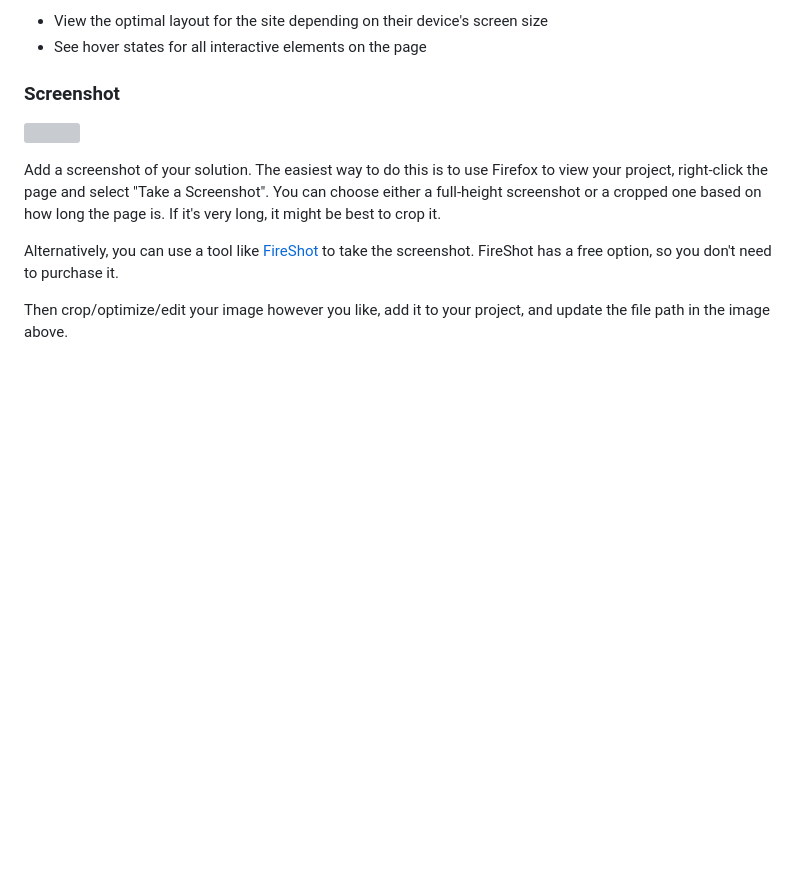
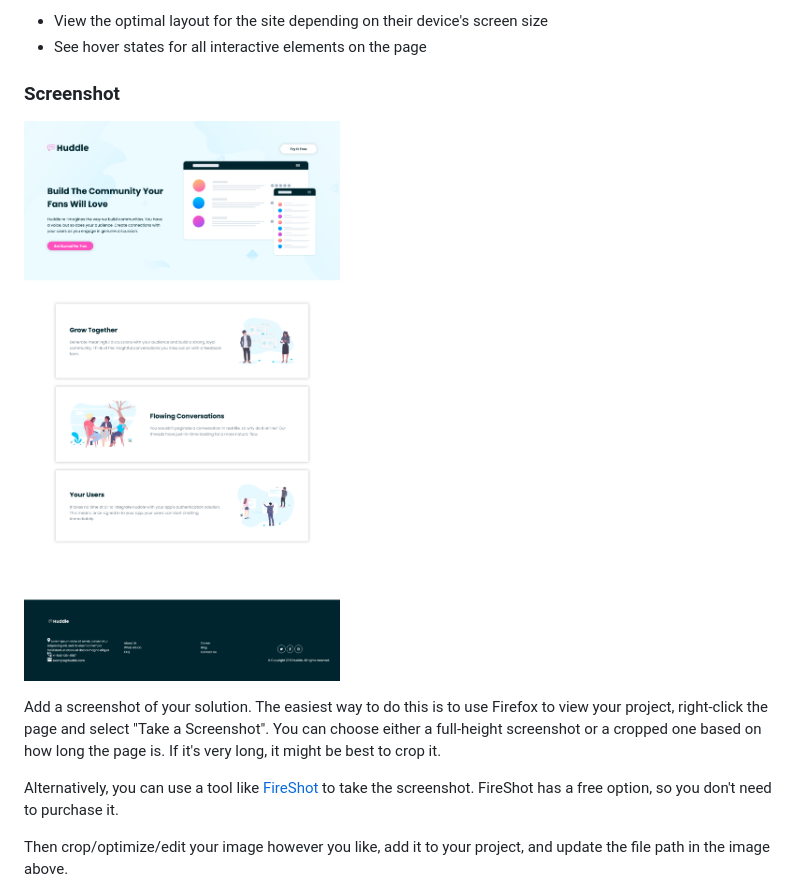
Before and after one commit to abdul-busybrain/huddle-landing-page-with-alternating-feature-blocks-day-17, a Markdown page: README-template.md, the part around the change printed below. Drawn GitHub-style; blank space fills up the shorter version; grey boxes are pictures that could not be loaded.

Commit message:
README-template updated

```diff
--- a/README-template.md
+++ b/README-template.md
@@ -29,7 +29,7 @@ Users should be able to:
 
 ### Screenshot
 
-![](./screenshot.jpg)
+![](./screenshot/desktop.png)
 
 Add a screenshot of your solution. The easiest way to do this is to use Firefox to view your project, right-click the page and select "Take a Screenshot". You can choose either a full-height screenshot or a cropped one based on how long the page is. If it's very long, it might be best to crop it.
 
```
Also changed, not shown: other parts of README-template.md (+4 -2 lines).
